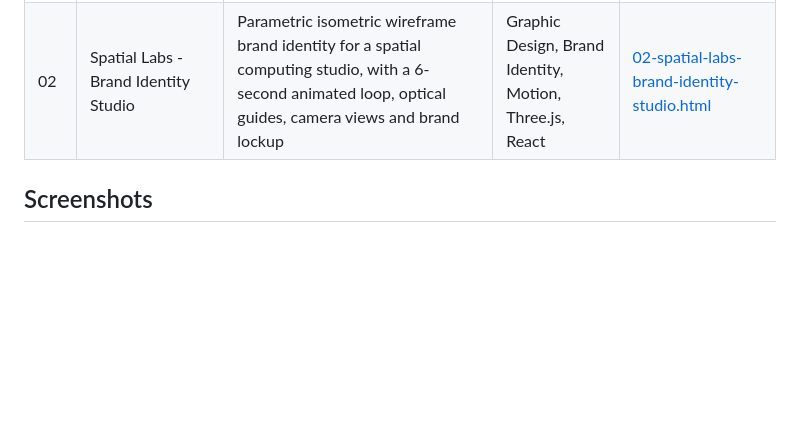
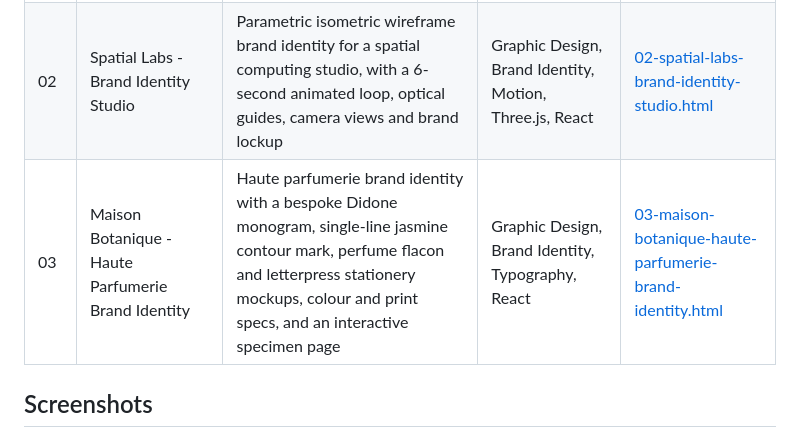
Before and after one commit to faisalshahzad-ai/graphic-design-portfolio-, a Markdown page: README.md, the part around one of its changes. Rendered like a GitHub page; blank space fills up the shorter version.

Commit message:
Add Project 03 screenshots
Added a new project entry for Maison Botanique, detailing its brand identity elements and including relevant images.

```diff
--- a/README.md
+++ b/README.md
@@ -8,6 +8,7 @@ Brand identity, logo and visual design projects by Faisal Shahzad.
 |-----|---------|--------------|-------|------|
 | 01 | Architectural Practice - Brutalist Brand Identity | Complete brand identity system for a fictional Brutalist architecture collective, shown as an interactive specimen page with emblem viewer, vector mark studio, colour system and grid inspector | Graphic Design, Brand Identity, HTML, React | [01-architectural-practice-brutalist-brand-identity.html](01-architectural-practice-brutalist-brand-identity.html) |
 | 02 | Spatial Labs - Brand Identity Studio | Parametric isometric wireframe brand identity for a spatial computing studio, with a 6-second animated loop, optical guides, camera views and brand lockup | Graphic Design, Brand Identity, Motion, Three.js, React | [02-spatial-labs-brand-identity-studio.html](02-spatial-labs-brand-identity-studio.html) |
+| 03 | Maison Botanique - Haute Parfumerie Brand Identity | Haute parfumerie brand identity with a bespoke Didone monogram, single-line jasmine contour mark, perfume flacon and letterpress stationery mockups, colour and print specs, and an interactive specimen page | Graphic Design, Brand Identity, Typography, React | [03-maison-botanique-haute-parfumerie-brand-identity.html](03-maison-botanique-haute-parfumerie-brand-identity.html) |
 
 ## Screenshots
 
```
Also changed, not shown: other parts of README.md (+27 -0 lines).
